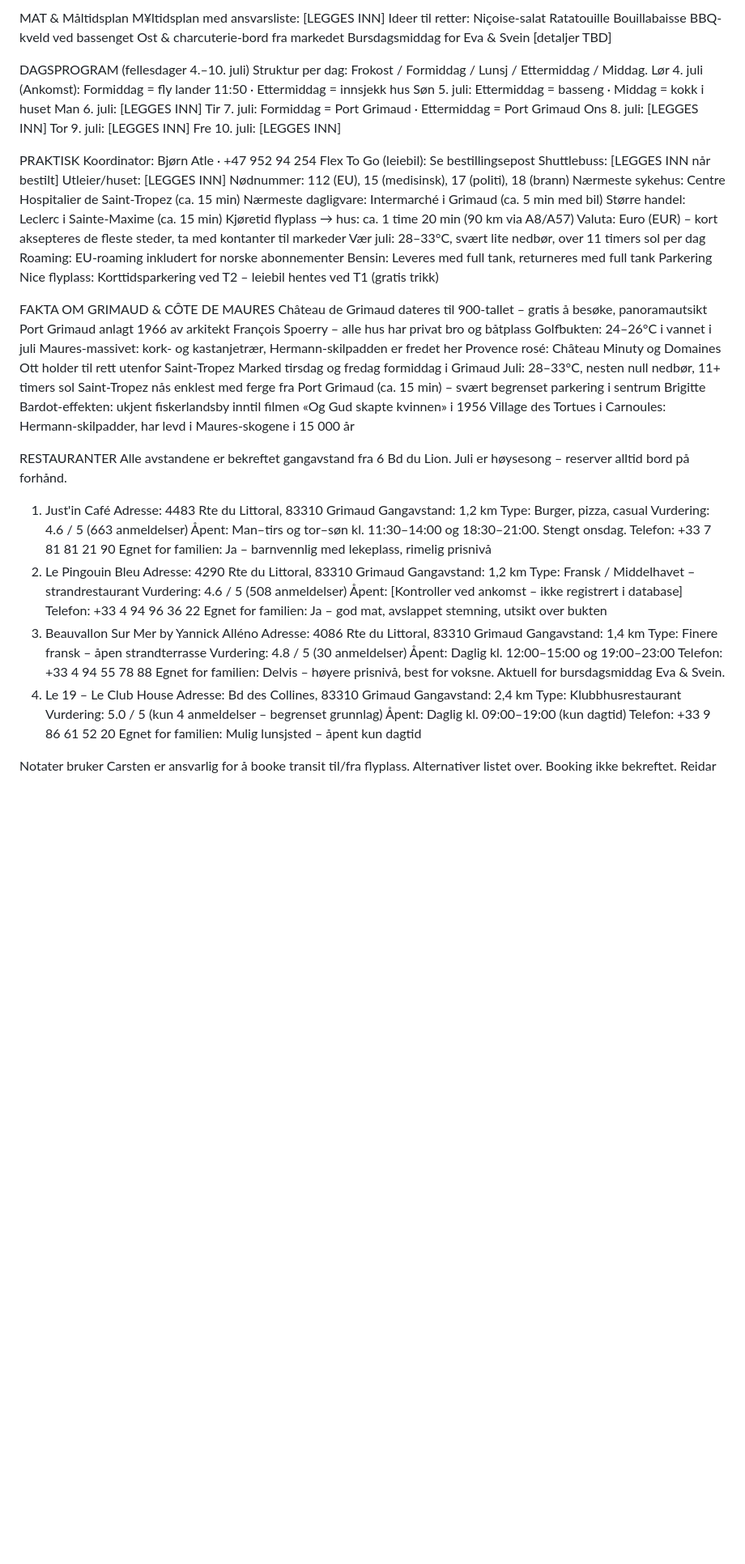
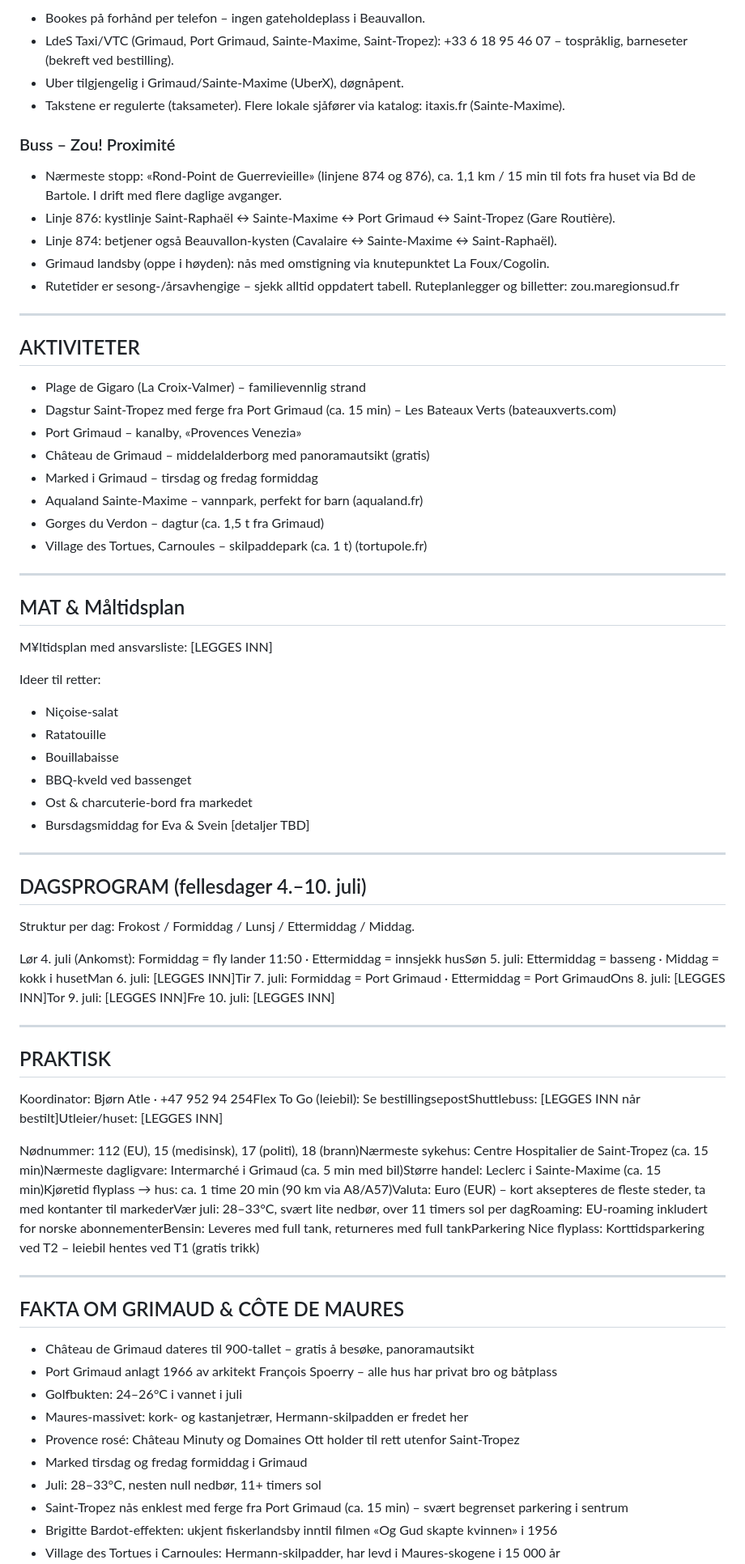
Before and after one commit to bjornatlej/frankrike26, a Markdown page: Frankrike2026_Portal_informasjon.md, the part around one of its changes. Shown at 81% size. GitHub-like rendering; blank space fills up the shorter version.

```diff
--- a/Frankrike2026_Portal_informasjon.md
+++ b/Frankrike2026_Portal_informasjon.md
@@ -123,43 +145,73 @@ Village des Tortues, Carnoules – skilpaddepark (ca. 1 t) (tortupole.fr)
 
-MAT & Måltidsplan
+* Bookes på forhånd per telefon – ingen gateholdeplass i Beauvallon.
+* LdeS Taxi/VTC (Grimaud, Port Grimaud, Sainte-Maxime, Saint-Tropez): +33 6 18 95 46 07 – tospråklig, barneseter (bekreft ved bestilling).
+* Uber tilgjengelig i Grimaud/Sainte-Maxime (UberX), døgnåpent.
+* Takstene er regulerte (taksameter). Flere lokale sjåfører via katalog: itaxis.fr (Sainte-Maxime).
+
+### Buss – Zou! Proximité
+
+* Nærmeste stopp: «Rond-Point de Guerrevieille» (linjene 874 og 876), ca. 1,1 km / 15 min til fots fra huset via Bd de Bartole. I drift med flere daglige avganger.
+* Linje 876: kystlinje Saint-Raphaël ↔ Sainte-Maxime ↔ Port Grimaud ↔ Saint-Tropez (Gare Routière).
+* Linje 874: betjener også Beauvallon-kysten (Cavalaire ↔ Sainte-Maxime ↔ Saint-Raphaël).
+* Grimaud landsby (oppe i høyden): nås med omstigning via knutepunktet La Foux/Cogolin.
+* Rutetider er sesong-/årsavhengige – sjekk alltid oppdatert tabell. Ruteplanlegger og billetter: zou.maregionsud.fr
+
+* * *
+
+## AKTIVITETER
+
+* Plage de Gigaro (La Croix-Valmer) – familievennlig strand
+* Dagstur Saint-Tropez med ferge fra Port Grimaud (ca. 15 min) – Les Bateaux Verts (bateauxverts.com)
+* Port Grimaud – kanalby, «Provences Venezia»
+* Château de Grimaud – middelalderborg med panoramautsikt (gratis)
+* Marked i Grimaud – tirsdag og fredag formiddag
+* Aqualand Sainte-Maxime – vannpark, perfekt for barn (aqualand.fr)
+* Gorges du Verdon – dagtur (ca. 1,5 t fra Grimaud)
+* Village des Tortues, Carnoules – skilpaddepark (ca. 1 t) (tortupole.fr)
+
+* * *
+
+## MAT & Måltidsplan
+
 M¥ltidsplan med ansvarsliste: [LEGGES INN]
+
 Ideer til retter:
-Niçoise-salat
-Ratatouille
-Bouillabaisse
-BBQ-kveld ved bassenget
-Ost & charcuterie-bord fra markedet
-Bursdagsmiddag for Eva & Svein [detaljer TBD]
 
-DAGSPROGRAM (fellesdager 4.–10. juli)
+* Niçoise-salat
+* Ratatouille
+* Bouillabaisse
+* BBQ-kveld ved bassenget
+* Ost & charcuterie-bord fra markedet
+* Bursdagsmiddag for Eva & Svein [detaljer TBD]
+
+* * *
+
+## DAGSPROGRAM (fellesdager 4.–10. juli)
+
 Struktur per dag: Frokost / Formiddag / Lunsj / Ettermiddag / Middag.
-Lør 4. juli (Ankomst): Formiddag = fly lander 11:50 · Ettermiddag = innsjekk hus Søn 5. juli: Ettermiddag = basseng · Middag = kokk i huset Man 6. juli: [LEGGES INN] Tir 7. juli: Formiddag = Port Grimaud · Ettermiddag = Port Grimaud Ons 8. juli: [LEGGES INN] Tor 9. juli: [LEGGES INN] Fre 10. juli: [LEGGES INN]
 
-PRAKTISK
-Koordinator: Bjørn Atle · +47 952 94 254 Flex To Go (leiebil): Se bestillingsepost Shuttlebuss: [LEGGES INN når bestilt] Utleier/huset: [LEGGES INN]
-Nødnummer: 112 (EU), 15 (medisinsk), 17 (politi), 18 (brann) Nærmeste sykehus: Centre Hospitalier de Saint-Tropez (ca. 15 min) Nærmeste dagligvare: Intermarché i Grimaud (ca. 5 min med bil) Større handel: Leclerc i Sainte-Maxime (ca. 15 min) Kjøretid flyplass → hus: ca. 1 time 20 min (90 km via A8/A57) Valuta: Euro (EUR) – kort aksepteres de fleste steder, ta med kontanter til markeder Vær juli: 28–33°C, svært lite nedbør, over 11 timers sol per dag Roaming: EU-roaming inkludert for norske abonnementer Bensin: Leveres med full tank, returneres med full tank Parkering Nice flyplass: Korttidsparkering ved T2 – leiebil hentes ved T1 (gratis trikk)
+Lør 4. juli (Ankomst): Formiddag = fly lander 11:50 · Ettermiddag = innsjekk husSøn 5. juli: Ettermiddag = basseng · Middag = kokk i husetMan 6. juli: [LEGGES INN]Tir 7. juli: Formiddag = Port Grimaud · Ettermiddag = Port GrimaudOns 8. juli: [LEGGES INN]Tor 9. juli: [LEGGES INN]Fre 10. juli: [LEGGES INN]
 
-FAKTA OM GRIMAUD & CÔTE DE MAURES
-Château de Grimaud dateres til 900-tallet – gratis å besøke, panoramautsikt
-Port Grimaud anlagt 1966 av arkitekt François Spoerry – alle hus har privat bro og båtplass
-Golfbukten: 24–26°C i vannet i juli
-Maures-massivet: kork- og kastanjetrær, Hermann-skilpadden er fredet her
-Provence rosé: Château Minuty og Domaines Ott holder til rett utenfor Saint-Tropez
-Marked tirsdag og fredag formiddag i Grimaud
-Juli: 28–33°C, nesten null nedbør, 11+ timers sol
-Saint-Tropez nås enklest med ferge fra Port Grimaud (ca. 15 min) – svært begrenset parkering i sentrum
-Brigitte Bardot-effekten: ukjent fiskerlandsby inntil filmen «Og Gud skapte kvinnen» i 1956
-Village des Tortues i Carnoules: Hermann-skilpadder, har levd i Maures-skogene i 15 000 år
+* * *
 
-RESTAURANTER
-Alle avstandene er bekreftet gangavstand fra 6 Bd du Lion. Juli er høysesong – reserver alltid bord på forhånd.
-1. Just'in Café
-Adresse: 4483 Rte du Littoral, 83310 Grimaud Gangavstand: 1,2 km Type: Burger, pizza, casual Vurdering: 4.6 / 5 (663 anmeldelser) Åpent: Man–tirs og tor–søn kl. 11:30–14:00 og 18:30–21:00. Stengt onsdag. Telefon: +33 7 81 81 21 90 Egnet for familien: Ja – barnvennlig med lekeplass, rimelig prisnivå
-2. Le Pingouin Bleu
-Adresse: 4290 Rte du Littoral, 83310 Grimaud Gangavstand: 1,2 km Type: Fransk / Middelhavet – strandrestaurant Vurdering: 4.6 / 5 (508 anmeldelser) Åpent: [Kontroller ved ankomst – ikke registrert i database] Telefon: +33 4 94 96 36 22 Egnet for familien: Ja – god mat, avslappet stemning, utsikt over bukten
-3. Beauvallon Sur Mer by Yannick Alléno
-Adresse: 4086 Rte du Littoral, 83310 Grimaud Gangavstand: 1,4 km Type: Finere fransk – åpen strandterrasse Vurdering: 4.8 / 5 (30 anmeldelser) Åpent: Daglig kl. 12:00–15:00 og 19:00–23:00 Telefon: +33 4 94 55 78 88 Egnet for familien: Delvis – høyere prisnivå, best for voksne. Aktuell for bursdagsmiddag Eva & Svein.
-4. Le 19 – Le Club House
-Adresse: Bd des Collines, 83310 Grimaud Gangavstand: 2,4 km Type: Klubbhusrestaurant Vurdering: 5.0 / 5 (kun 4 anmeldelser – begrenset grunnlag) Åpent: Daglig kl. 09:00–19:00 (kun dagtid) Telefon: +33 9 86 61 52 20 Egnet for familien: Mulig lunsjsted – åpent kun dagtid
+## PRAKTISK
 
-Notater bruker
+Koordinator: Bjørn Atle · +47 952 94 254Flex To Go (leiebil): Se bestillingsepostShuttlebuss: [LEGGES INN når bestilt]Utleier/huset: [LEGGES INN]
+
+Nødnummer: 112 (EU), 15 (medisinsk), 17 (politi), 18 (brann)Nærmeste sykehus: Centre Hospitalier de Saint-Tropez (ca. 15 min)Nærmeste dagligvare: Intermarché i Grimaud (ca. 5 min med bil)Større handel: Leclerc i Sainte-Maxime (ca. 15 min)Kjøretid flyplass → hus: ca. 1 time 20 min (90 km via A8/A57)Valuta: Euro (EUR) – kort aksepteres de fleste steder, ta med kontanter til markederVær juli: 28–33°C, svært lite nedbør, over 11 timers sol per dagRoaming: EU-roaming inkludert for norske abonnementerBensin: Leveres med full tank, returneres med full tankParkering Nice flyplass: Korttidsparkering ved T2 – leiebil hentes ved T1 (gratis trikk)
+
+* * *
+
+## FAKTA OM GRIMAUD & CÔTE DE MAURES
+
+* Château de Grimaud dateres til 900-tallet – gratis å besøke, panoramautsikt
+* Port Grimaud anlagt 1966 av arkitekt François Spoerry – alle hus har privat bro og båtplass
+* Golfbukten: 24–26°C i vannet i juli
+* Maures-massivet: kork- og kastanjetrær, Hermann-skilpadden er fredet her
+* Provence rosé: Château Minuty og Domaines Ott holder til rett utenfor Saint-Tropez
+* Marked tirsdag og fredag formiddag i Grimaud
+* Juli: 28–33°C, nesten null nedbør, 11+ timers sol
+* Saint-Tropez nås enklest med ferge fra Port Grimaud (ca. 15 min) – svært begrenset parkering i sentrum
+* Brigitte Bardot-effekten: ukjent fiskerlandsby inntil filmen «Og Gud skapte kvinnen» i 1956
+* Village des Tortues i Carnoules: Hermann-skilpadder, har levd i Maures-skogene i 15 000 år
+
```
Also changed, not shown: other parts of Frankrike2026_Portal_informasjon.md (+173 -110 lines).
